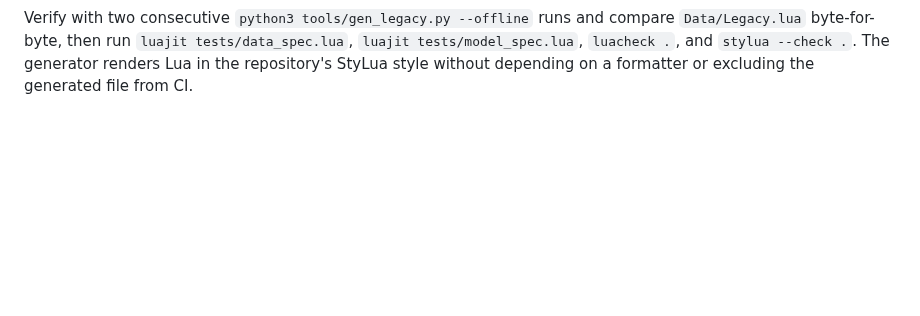
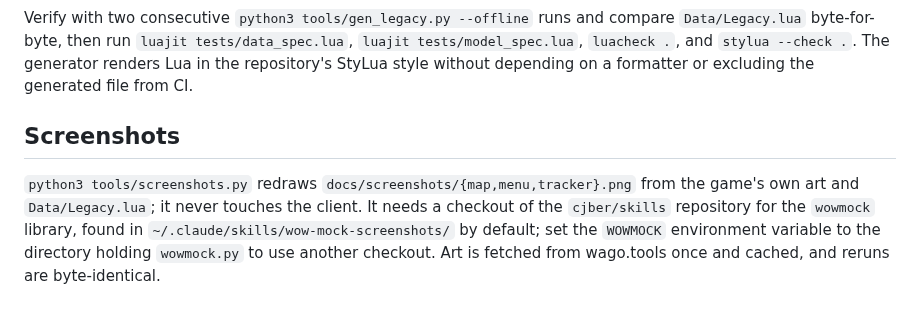
Before and after one commit to cjber/legacy-forever, a Markdown page: tools/README.md, the part around the change. Rendered like a GitHub page; blank space fills up the shorter version.

```diff
--- a/tools/README.md
+++ b/tools/README.md
@@ -353,3 +353,13 @@ compare `Data/Legacy.lua` byte-for-byte, then run `luajit tests/data_spec.lua`,
 `luajit tests/model_spec.lua`, `luacheck .`, and `stylua --check .`.
 The generator renders Lua in the repository's StyLua style without depending on
 a formatter or excluding the generated file from CI.
+
+## Screenshots
+
+`python3 tools/screenshots.py` redraws `docs/screenshots/{map,menu,tracker}.png`
+from the game's own art and `Data/Legacy.lua`; it never touches the client. It
+needs a checkout of the `cjber/skills` repository for the `wowmock` library,
+found in `~/.claude/skills/wow-mock-screenshots/` by default; set the
+`WOWMOCK` environment variable to the directory holding `wowmock.py` to use
+another checkout. Art is fetched from wago.tools once and cached, and reruns
+are byte-identical.
```
Also changed, not shown: README.md (+1 -1 lines), docs/screenshots/menu.png, docs/screenshots/tracker.png, 2 other files.
